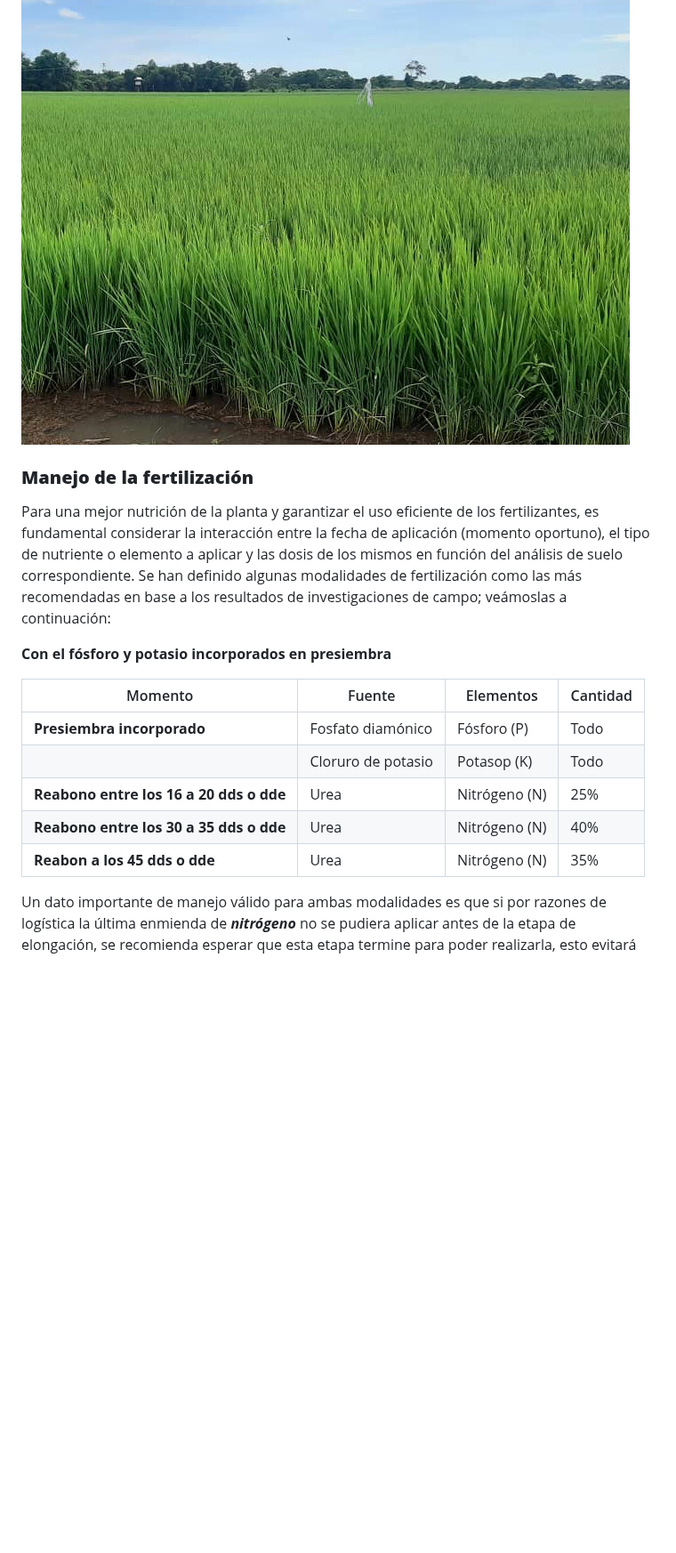
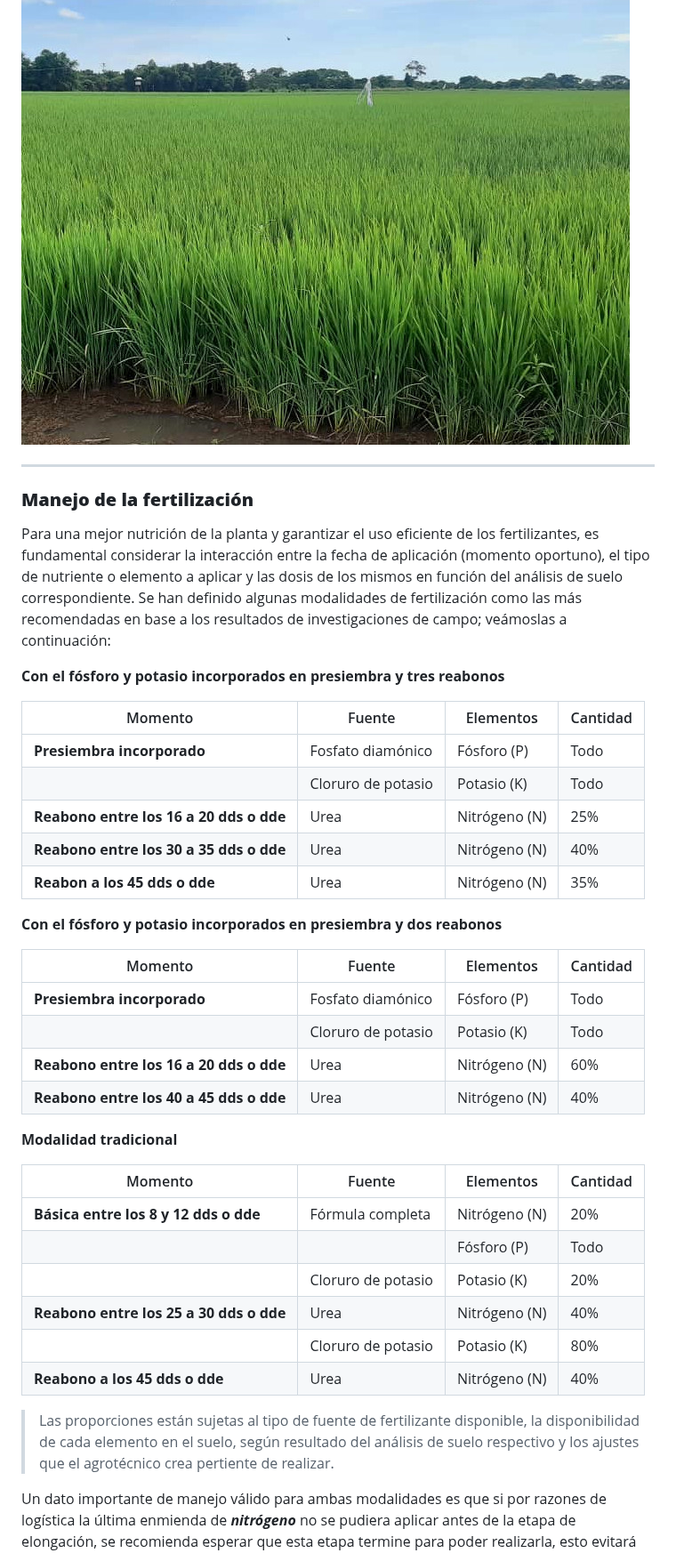
Before and after one commit to OrlandoJPG/Resilia-FL, a Markdown page: README.md, the part around one of its changes. Shown at 89% size. GitHub-like rendering; blank space fills up the shorter version.

Commit message:
Update README.md
Cuadros de fertilización terminados

```diff
--- a/README.md
+++ b/README.md
@@ -99,20 +100,47 @@ A continuación algunos tips de importancia en el control de malezas con herbici
 
 ![Rif: J-08507040-0](Resilia-05.jpeg "Resilia FL")
 
+***
 ### **Manejo de la fertilización**
 
 Para una mejor nutrición de la planta y garantizar el uso eficiente de los fertilizantes, es fundamental considerar la interacción entre la fecha de aplicación (momento oportuno), el tipo de nutriente o elemento a aplicar y las dosis de los mismos en función del análisis de suelo correspondiente.
 Se han definido algunas modalidades de fertilización como las más recomendadas en base a los resultados de investigaciones de campo; veámoslas a continuación:
 
-**Con el fósforo y potasio incorporados en presiembra**
+**Con el fósforo y potasio incorporados en presiembra y tres reabonos**
 
 |Momento                                 |Fuente            |Elementos   |Cantidad |
 |----------------------------------------|------------------|------------|---------|
 |**Presiembra incorporado**              |Fosfato diamónico |Fósforo (P) |Todo     |
-|                                        |Cloruro de potasio|Potasop (K) |Todo     |
+|                                        |Cloruro de potasio|Potasio (K) |Todo     |
 |**Reabono entre los 16 a 20 dds o dde** |Urea              |Nitrógeno (N)|25%     |
 |**Reabono entre los 30 a 35 dds o dde** |Urea              |Nitrógeno (N)|40%     |
 |**Reabon a los 45 dds o dde**           |Urea              |Nitrógeno (N)|35%     |
+
+
+
+**Con el fósforo y potasio incorporados en presiembra y dos reabonos**
+
+|Momento                                 |Fuente            |Elementos   |Cantidad |
+|----------------------------------------|------------------|------------|---------|
+|**Presiembra incorporado**              |Fosfato diamónico |Fósforo (P) |Todo     |
+|                                        |Cloruro de potasio|Potasio (K) |Todo     |
+|**Reabono entre los 16 a 20 dds o dde** |Urea              |Nitrógeno (N)|60%     |
+|**Reabono entre los 40 a 45 dds o dde** |Urea              |Nitrógeno (N)|40%     |
+
+
+
+**Modalidad tradicional**
+
+|Momento                                 |Fuente            |Elementos   |Cantidad |
+|----------------------------------------|------------------|------------|---------|
+|**Básica entre los 8 y 12 dds o dde**   |Fórmula completa  |Nitrógeno (N) |20%    |
+|                                        |                  |Fósforo (P) |Todo     |
+|                                        |Cloruro de potasio|Potasio (K)  |20%      |
+|**Reabono entre los 25 a 30 dds o dde** |Urea              |Nitrógeno (N)|40%     |
+|                                        |Cloruro de potasio |Potasio (K) |80%     |
+|**Reabono a los 45 dds o dde**          |Urea              |Nitrógeno (N)|40%     |
+
+> Las proporciones están sujetas al tipo de fuente de fertilizante disponible, la disponibilidad de cada elemento en el suelo, según resultado del análisis de suelo respectivo y los ajustes que el agrotécnico crea pertiente de realizar.
 
 
 Un dato importante de manejo válido para ambas modalidades es que si por razones de logística la última enmienda de ***nitrógeno*** no se pudiera aplicar antes de la etapa de elongación, se recomienda esperar que esta etapa termine para poder realizarla, esto evitará que la planta crezca en altura por encima de su promedio lo que induciría a condiciones favorables para el acame o vuelco.
```
Also changed, not shown: other parts of README.md (+15 -31 lines).
